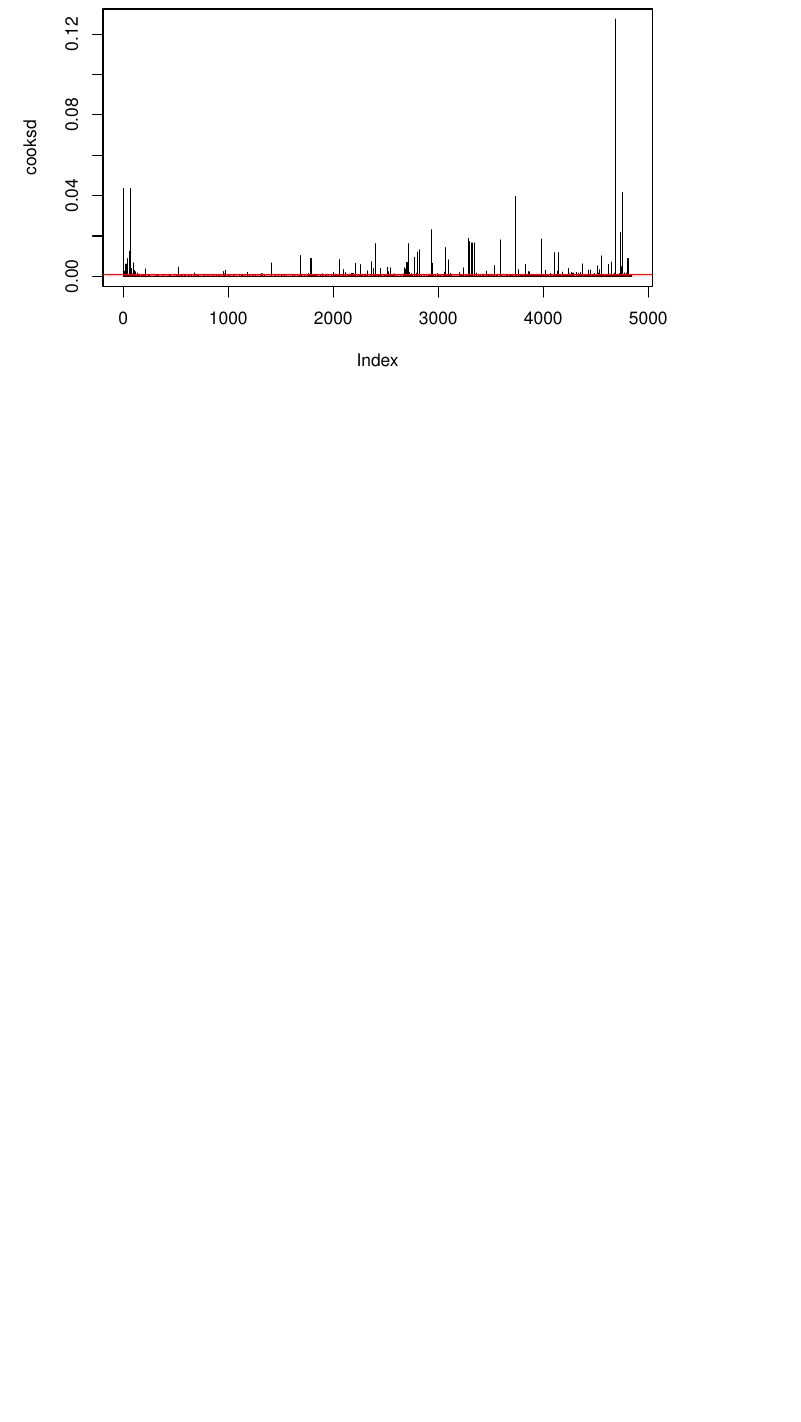
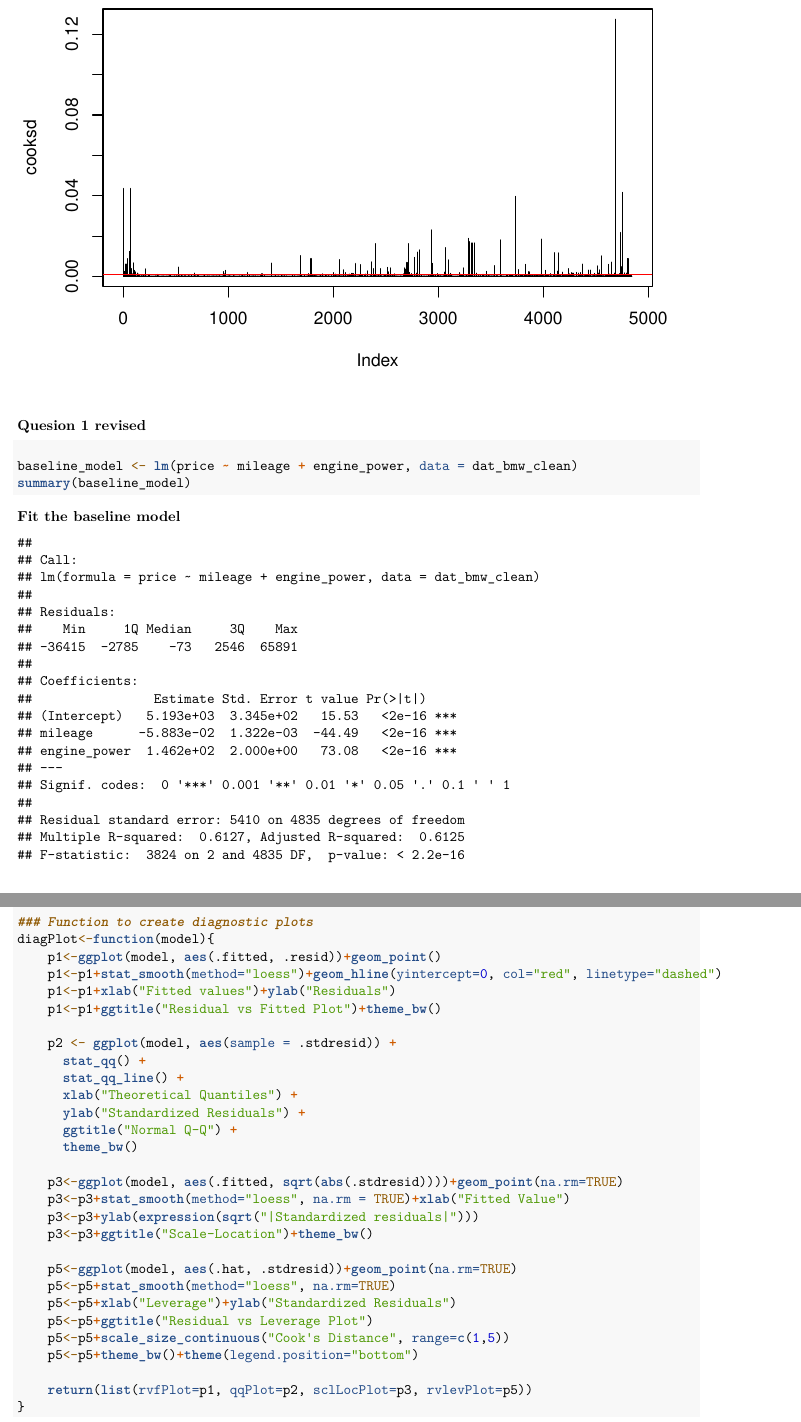
Before and after one commit to mengyaoww/MA575_Lab2_GroupA, an R Markdown document (Report3.Rmd): part of page 10 of 17 before the commit and two parts of pages 10 and 11 of 26 after it, the two joined at a grey line, cut so that both start at the same text, the shorter picture padded with empty space. Rendered offline with R 4.5, knitr and Pandoc, then LaTeX, with nearby package versions.

Commit message:
Created a function for model diagnostics using ggplot. > Added AV plot for features and model series. > Created new variable called model series.

````diff
--- a/Report3.Rmd
+++ b/Report3.Rmd
@@ -22,7 +22,7 @@ knitr::opts_chunk$set(
 ### Loading the Library and DataSet
 
 ```{r message=FALSE}
-mylibrary <- c("tidyverse", "cowplot", "GGally", "MASS", "ggplot2", "glmnet", "data.table")
+mylibrary <- c("tidyverse", "cowplot", "GGally", "MASS", "ggplot2", "glmnet", "data.table", "car")
 invisible(lapply(mylibrary, library, character.only = TRUE))
 ### load the data
 dat_bmw <- read.csv("BMWpricing_updated.csv")
@@ -129,4 +139,43 @@ abline(h = 4/(nrow(dat_bmw)), col = "red")  # Threshold line
 
 ```
 
+### Quesion 1 revised
 
+#### Fit the baseline model
+
+```{r}
+baseline_model <- lm(price ~ mileage + engine_power, data = dat_bmw_clean)
+summary(baseline_model)
+```
+
+#### Diagonostic of the baseline model
+
+```{r}
+### Function to create diagnostic plots
+diagPlot<-function(model){
+    p1<-ggplot(model, aes(.fitted, .resid))+geom_point()
+    p1<-p1+stat_smooth(method="loess")+geom_hline(yintercept=0, col="red", linetype="dashed")
+    p1<-p1+xlab("Fitted values")+ylab("Residuals")
+    p1<-p1+ggtitle("Residual vs Fitted Plot")+theme_bw()
+
+    p2 <- ggplot(model, aes(sample = .stdresid)) +
+      stat_qq() +
+      stat_qq_line() +
+      xlab("Theoretical Quantiles") +
+      ylab("Standardized Residuals") +
+      ggtitle("Normal Q-Q") +
+      theme_bw()
+
+    p3<-ggplot(model, aes(.fitted, sqrt(abs(.stdresid))))+geom_point(na.rm=TRUE)
+    p3<-p3+stat_smooth(method="loess", na.rm = TRUE)+xlab("Fitted Value")
+    p3<-p3+ylab(expression(sqrt("|Standardized residuals|")))
+    p3<-p3+ggtitle("Scale-Location")+theme_bw()
+
+    p5<-ggplot(model, aes(.hat, .stdresid))+geom_point(na.rm=TRUE)
+    p5<-p5+stat_smooth(method="loess", na.rm=TRUE)
+    p5<-p5+xlab("Leverage")+ylab("Standardized Residuals")
+    p5<-p5+ggtitle("Residual vs Leverage Plot")
+    p5<-p5+scale_size_continuous("Cook's Distance", range=c(1,5))
+    p5<-p5+theme_bw()+theme(legend.position="bottom")
+
+    return(list(rvfPlot=p1, qqPlot=p2, sclLocPlot=p3, rvlevPlot=p5))
````
Also changed, not shown: Report3.Rmd (64 more changed lines).
